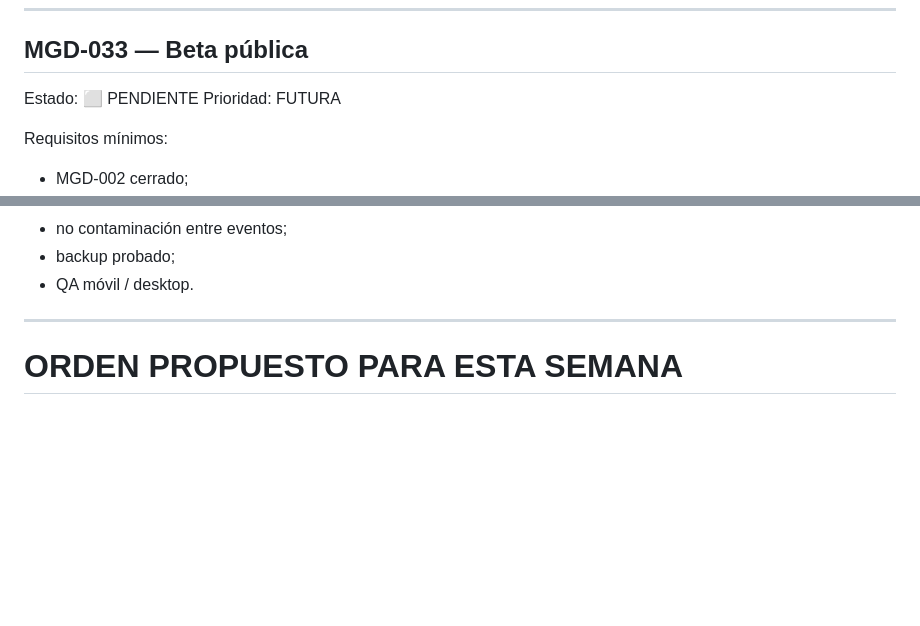
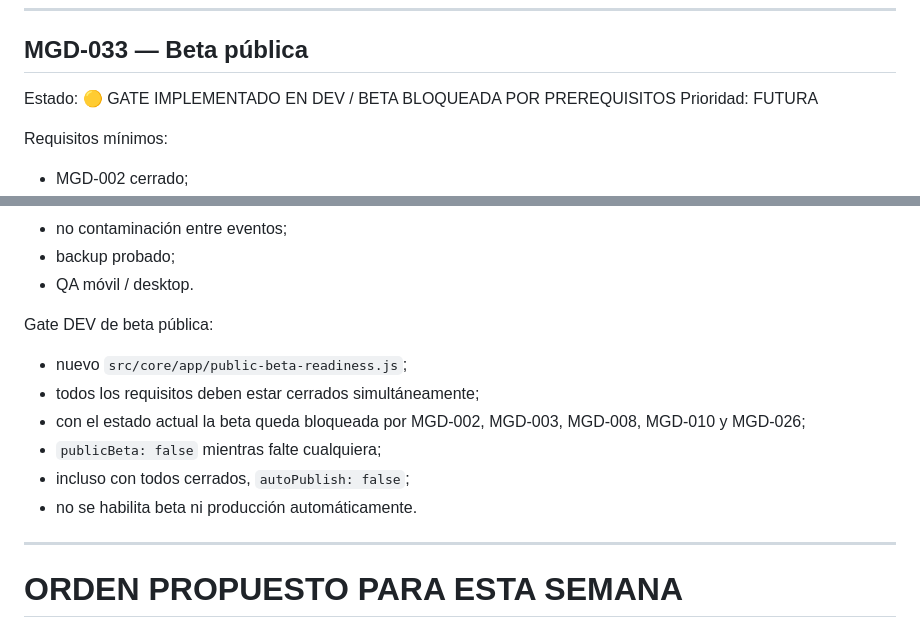
Before and after one commit to avaldiviezoch/invitaciones, a Markdown page: mi-lu-gran-dia-reestructuracion/docs/ROADMAP_MIGRANDIA.md, 2 parts joined by grey strips. GitHub-like rendering; blank space fills up the shorter version.

Commit message:
Docs: registrar gate MGD-033

```diff
--- a/mi-lu-gran-dia-reestructuracion/docs/ROADMAP_MIGRANDIA.md
+++ b/mi-lu-gran-dia-reestructuracion/docs/ROADMAP_MIGRANDIA.md
@@ -1697,7 +1697,7 @@ Implementación DEV segura:
 ---
 
 ## MGD-033 — Beta pública
-Estado: ⬜ PENDIENTE
+Estado: 🟡 GATE IMPLEMENTADO EN DEV / BETA BLOQUEADA POR PREREQUISITOS
 Prioridad: FUTURA
 
 Requisitos mínimos:
@@ -1712,6 +1712,14 @@ Requisitos mínimos:
 - no contaminación entre eventos;
 - backup probado;
 - QA móvil / desktop.
+
+Gate DEV de beta pública:
+- nuevo `src/core/app/public-beta-readiness.js`;
+- todos los requisitos deben estar cerrados simultáneamente;
+- con el estado actual la beta queda bloqueada por MGD-002, MGD-003, MGD-008, MGD-010 y MGD-026;
+- `publicBeta: false` mientras falte cualquiera;
+- incluso con todos cerrados, `autoPublish: false`;
+- no se habilita beta ni producción automáticamente.
 
 ---
 
```
